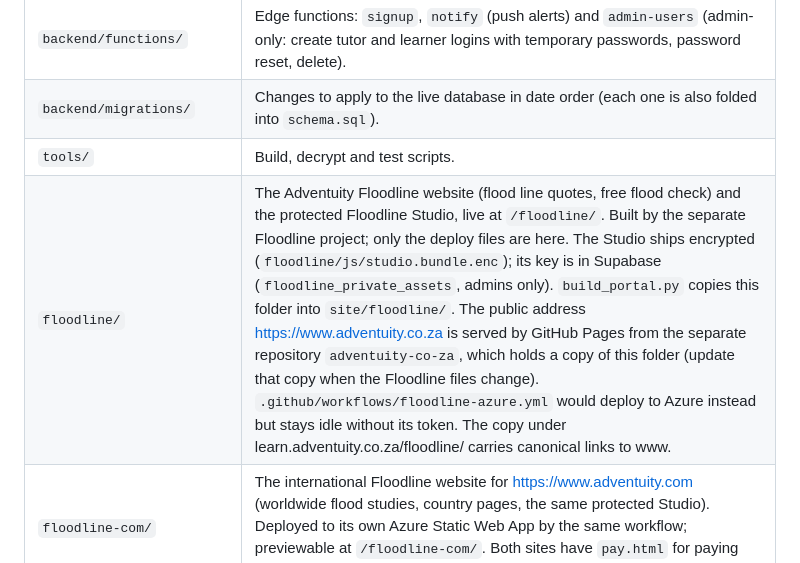
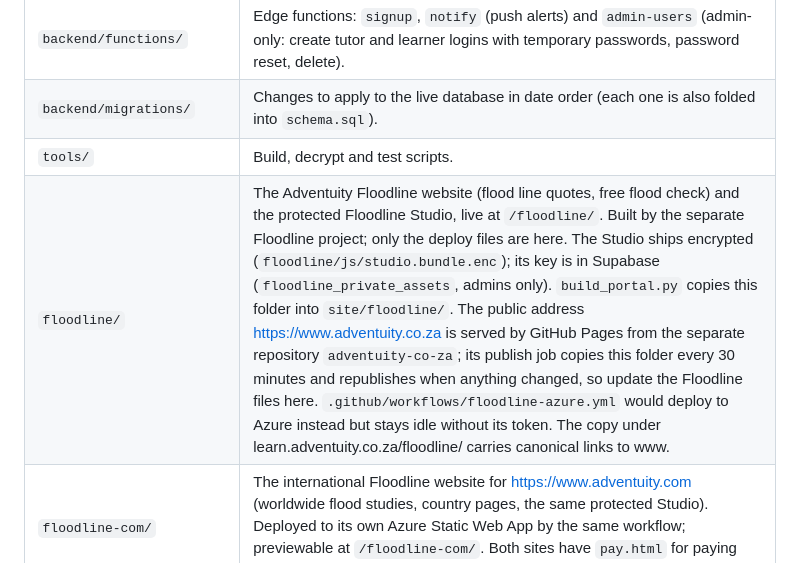
Before and after one commit to Katiso0623/adventuity-hub, a Markdown page: README.md, the part around the change. Drawn GitHub-style.

Commit message:
README: www.adventuity.co.za now follows this floodline/ folder automatically
Co-Authored-By: Claude Opus 5.5 <noreply@anthropic.com>
Claude-Session: https://claude.ai/code/session_01M71gQACACQDsVqbttQYx8G

```diff
--- a/README.md
+++ b/README.md
@@ -16,7 +16,7 @@ Learner and tutor portal: https://learn.adventuity.co.za/portal.html
 | `backend/functions/` | Edge functions: `signup`, `notify` (push alerts) and `admin-users` (admin-only: create tutor and learner logins with temporary passwords, password reset, delete). |
 | `backend/migrations/` | Changes to apply to the live database in date order (each one is also folded into `schema.sql`). |
 | `tools/` | Build, decrypt and test scripts. |
-| `floodline/` | The Adventuity Floodline website (flood line quotes, free flood check) and the protected Floodline Studio, live at `/floodline/`. Built by the separate Floodline project; only the deploy files are here. The Studio ships encrypted (`floodline/js/studio.bundle.enc`); its key is in Supabase (`floodline_private_assets`, admins only). `build_portal.py` copies this folder into `site/floodline/`. The public address https://www.adventuity.co.za is served by GitHub Pages from the separate repository `adventuity-co-za`, which holds a copy of this folder (update that copy when the Floodline files change). `.github/workflows/floodline-azure.yml` would deploy to Azure instead but stays idle without its token. The copy under learn.adventuity.co.za/floodline/ carries canonical links to www. |
+| `floodline/` | The Adventuity Floodline website (flood line quotes, free flood check) and the protected Floodline Studio, live at `/floodline/`. Built by the separate Floodline project; only the deploy files are here. The Studio ships encrypted (`floodline/js/studio.bundle.enc`); its key is in Supabase (`floodline_private_assets`, admins only). `build_portal.py` copies this folder into `site/floodline/`. The public address https://www.adventuity.co.za is served by GitHub Pages from the separate repository `adventuity-co-za`; its publish job copies this folder every 30 minutes and republishes when anything changed, so update the Floodline files here. `.github/workflows/floodline-azure.yml` would deploy to Azure instead but stays idle without its token. The copy under learn.adventuity.co.za/floodline/ carries canonical links to www. |
 | `floodline-com/` | The international Floodline website for https://www.adventuity.com (worldwide flood studies, country pages, the same protected Studio). Deployed to its own Azure Static Web App by the same workflow; previewable at `/floodline-com/`. Both sites have `pay.html` for paying accepted quotes online (Supabase function `floodline-pay`, Yoco). |
 
 ## How it works
```
